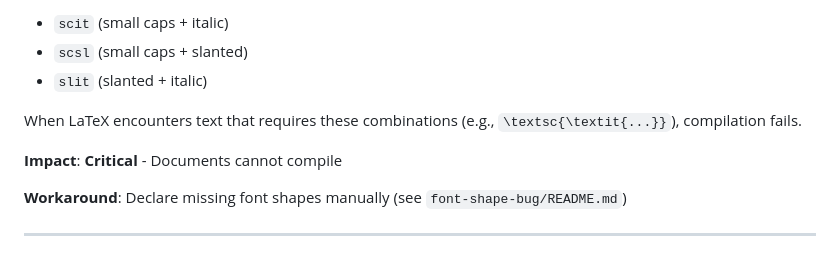
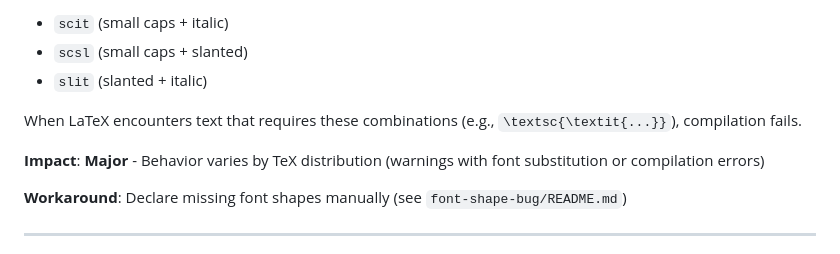
Before and after one commit to llorracc/HAFiscal-econsocart-bug-mwes, a Markdown page: README.md, the part around the change. GitHub-like rendering.

```diff
--- a/README.md
+++ b/README.md
@@ -58,7 +58,7 @@ cd headers-draft-bug/
 
 When LaTeX encounters text that requires these combinations (e.g., `\textsc{\textit{...}}`), compilation fails.
 
-**Impact**: **Critical** - Documents cannot compile
+**Impact**: **Major** - Behavior varies by TeX distribution (warnings with font substitution or compilation errors)
 
 **Workaround**: Declare missing font shapes manually (see `font-shape-bug/README.md`)
 
```
Also changed, not shown: EMAIL-TEMPLATE.md (+2 -2 lines), font-shape-bug/README.md (+7 -7 lines).
